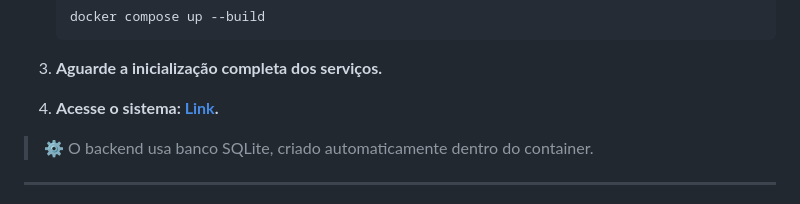
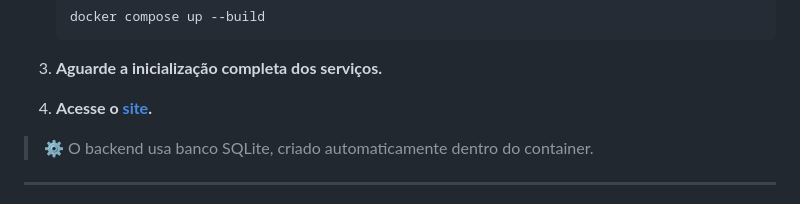
Before and after one commit to isaquebraga/sefaz-eh-massa, a Markdown page: README.md, the part around the change. Rendered like a GitHub page.

Commit message:
docs: readme ajustado

```diff
--- a/README.md
+++ b/README.md
@@ -109,7 +109,7 @@ Antes de iniciar, você precisa ter instalado em sua máquina:
 
 3. **Aguarde a inicialização completa dos serviços.**
 
-4. **Acesse o sistema: [Link](http://127.0.0.1:5173).**
+4. **Acesse o [site](http://127.0.0.1:5173).**
 
 > ⚙️ O backend usa banco SQLite, criado automaticamente dentro do container.
 
```
